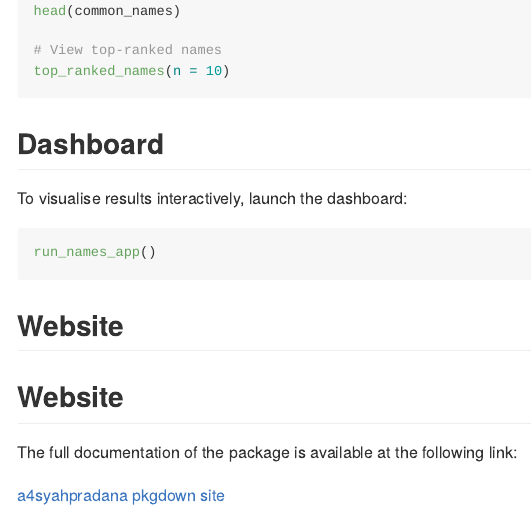
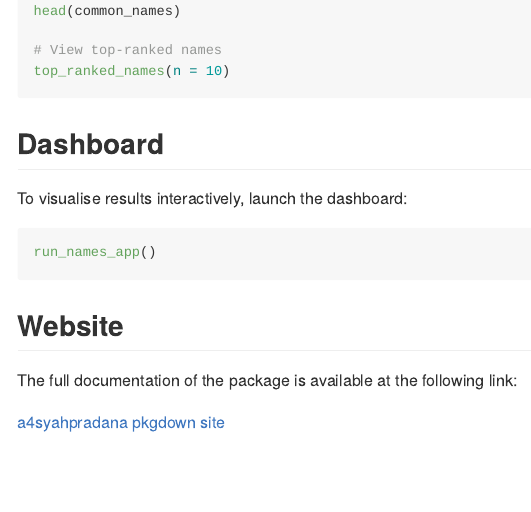
Before and after one commit to ETC5523-2025/assignment-4-packages-and-shiny-apps-rsyahpradana, an R Markdown document (README.Rmd): the page in a window 1100 px wide, from 740 px down. The pictures show the output file README.md that the author committed with the source, drawn offline in the style of GitHub.

Commit message:
Revised readme and pkgdown

````diff
--- a/README.Rmd
+++ b/README.Rmd
@@ -50,7 +50,6 @@ run_names_app()
 ```
 
 ## Website
-## Website
 
 The full documentation of the package is available at the following link:
 
````
Also changed, not shown: README.md, docs/pkgdown.yml, docs/search.json, 32 other files.
